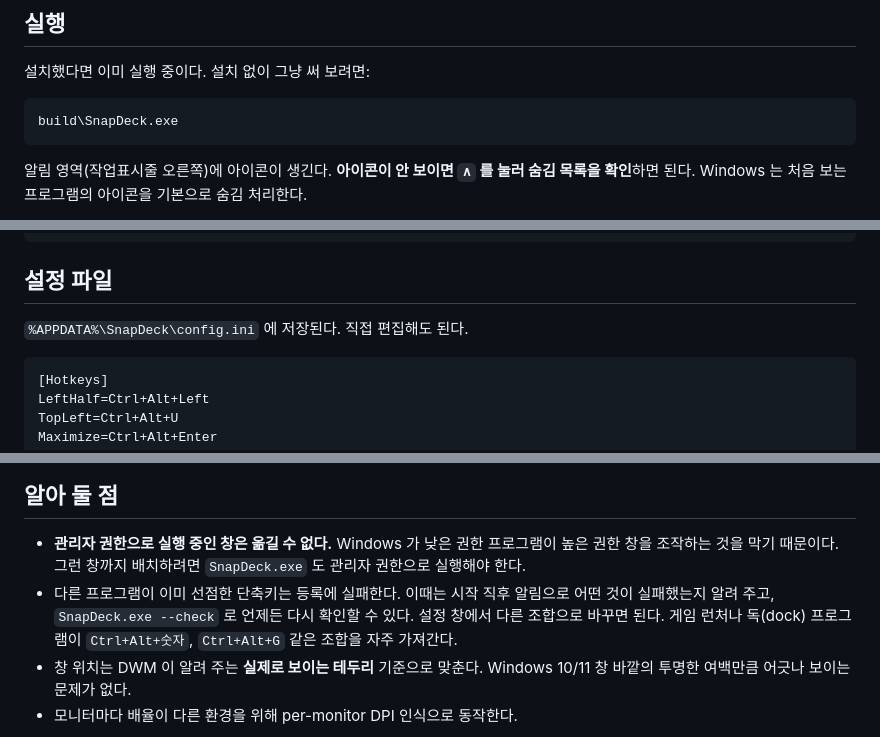
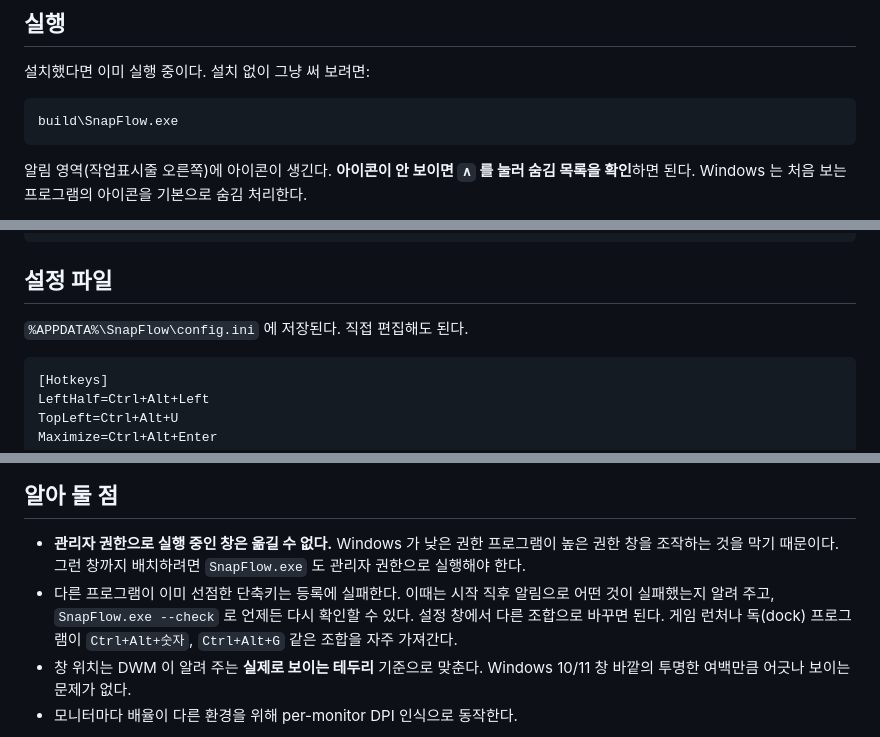
Before and after one commit to Eben-Builds/EbenTiler-for-Windows, a Markdown page: README.md, 3 parts joined by grey strips. Rendered like a GitHub page.

````diff
--- a/README.md
+++ b/README.md
@@ -74,7 +74,7 @@ powershell -ExecutionPolicy Bypass -File install.ps1 -Uninstall
 설치했다면 이미 실행 중이다. 설치 없이 그냥 써 보려면:
 
 ```powershell
-build\SnapDeck.exe
+build\SnapFlow.exe
 ```
 
 알림 영역(작업표시줄 오른쪽)에 아이콘이 생긴다. **아이콘이 안 보이면 `∧` 를 눌러 숨김 목록을 확인**하면 된다.
@@ -140,7 +140,7 @@ powershell -ExecutionPolicy Bypass -File tools\make-appicon.ps1   # 아이콘
 
 ## 설정 파일
 
-`%APPDATA%\SnapDeck\config.ini` 에 저장된다. 직접 편집해도 된다.
+`%APPDATA%\SnapFlow\config.ini` 에 저장된다. 직접 편집해도 된다.
 
 ```ini
 [Hotkeys]
@@ -188,9 +188,9 @@ powershell -ExecutionPolicy Bypass -File tools\capture-demo.ps1
 ## 알아 둘 점
 
 - **관리자 권한으로 실행 중인 창은 옮길 수 없다.** Windows 가 낮은 권한 프로그램이 높은 권한 창을 조작하는 것을 막기 때문이다.
-  그런 창까지 배치하려면 `SnapDeck.exe` 도 관리자 권한으로 실행해야 한다.
+  그런 창까지 배치하려면 `SnapFlow.exe` 도 관리자 권한으로 실행해야 한다.
 - 다른 프로그램이 이미 선점한 단축키는 등록에 실패한다. 이때는 시작 직후 알림으로 어떤 것이 실패했는지 알려 주고,
-  `SnapDeck.exe --check` 로 언제든 다시 확인할 수 있다. 설정 창에서 다른 조합으로 바꾸면 된다.
+  `SnapFlow.exe --check` 로 언제든 다시 확인할 수 있다. 설정 창에서 다른 조합으로 바꾸면 된다.
   게임 런처나 독(dock) 프로그램이 `Ctrl+Alt+숫자`, `Ctrl+Alt+G` 같은 조합을 자주 가져간다.
 - 창 위치는 DWM 이 알려 주는 **실제로 보이는 테두리** 기준으로 맞춘다. Windows 10/11 창 바깥의 투명한 여백만큼 어긋나 보이는 문제가 없다.
 - 모니터마다 배율이 다른 환경을 위해 per-monitor DPI 인식으로 동작한다.
````
Also changed, not shown: other parts of README.md (+13 -13 lines).
